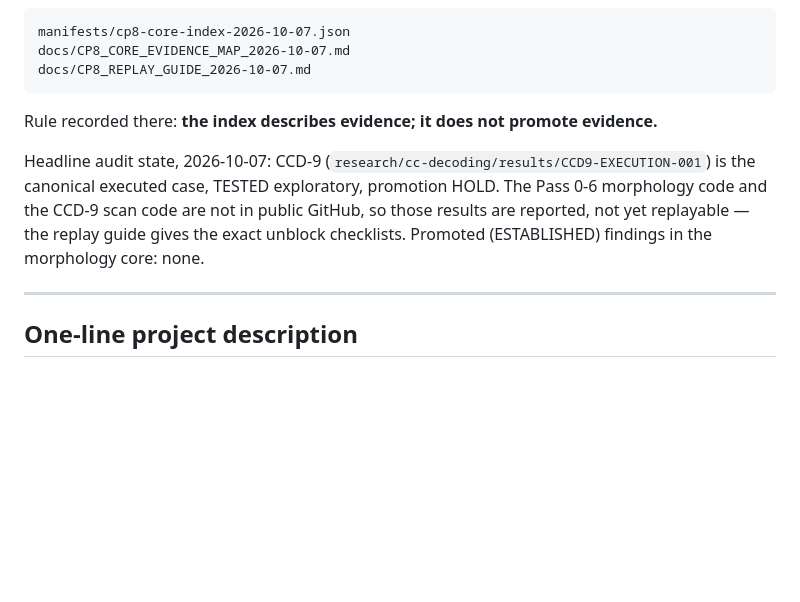
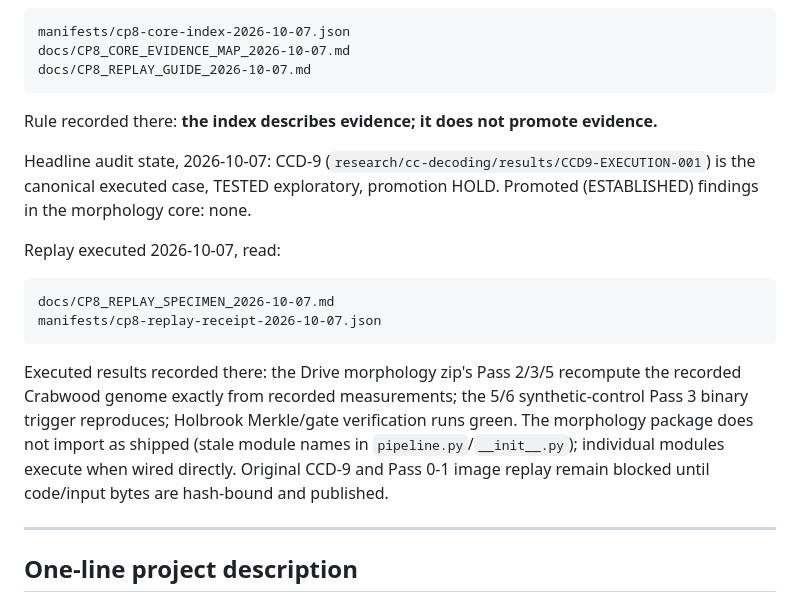
Before and after one commit to dbottrader/Holbrook-CP8-HHC, a Markdown page: AGENTS.md, the part around the change. Drawn GitHub-style; blank space fills up the shorter version.

Commit message:
Index CP8 replay specimen 2026-10-07 in AGENTS.md

````diff
--- a/AGENTS.md
+++ b/AGENTS.md
@@ -62,7 +62,16 @@ docs/CP8_REPLAY_GUIDE_2026-10-07.md
 
 Rule recorded there: **the index describes evidence; it does not promote evidence.**
 
-Headline audit state, 2026-10-07: CCD-9 (`research/cc-decoding/results/CCD9-EXECUTION-001`) is the canonical executed case, TESTED exploratory, promotion HOLD. The Pass 0-6 morphology code and the CCD-9 scan code are not in public GitHub, so those results are reported, not yet replayable — the replay guide gives the exact unblock checklists. Promoted (ESTABLISHED) findings in the morphology core: none.
+Headline audit state, 2026-10-07: CCD-9 (`research/cc-decoding/results/CCD9-EXECUTION-001`) is the canonical executed case, TESTED exploratory, promotion HOLD. Promoted (ESTABLISHED) findings in the morphology core: none.
+
+Replay executed 2026-10-07, read:
+
+```text
+docs/CP8_REPLAY_SPECIMEN_2026-10-07.md
+manifests/cp8-replay-receipt-2026-10-07.json
+```
+
+Executed results recorded there: the Drive morphology zip's Pass 2/3/5 recompute the recorded Crabwood genome exactly from recorded measurements; the 5/6 synthetic-control Pass 3 binary trigger reproduces; Holbrook Merkle/gate verification runs green. The morphology package does not import as shipped (stale module names in `pipeline.py`/`__init__.py`); individual modules execute when wired directly. Original CCD-9 and Pass 0-1 image replay remain blocked until code/input bytes are hash-bound and published.
 
 ---
 
````
